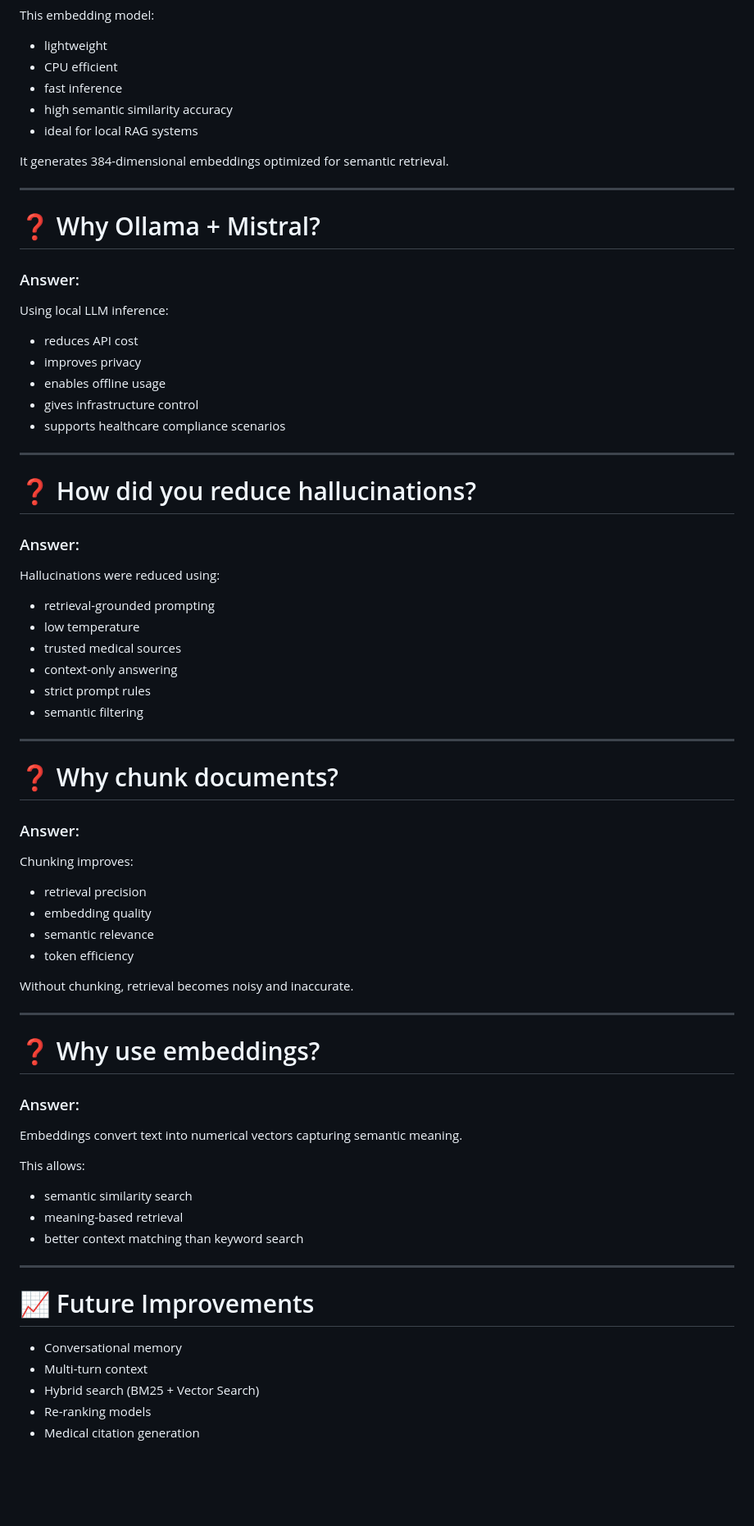
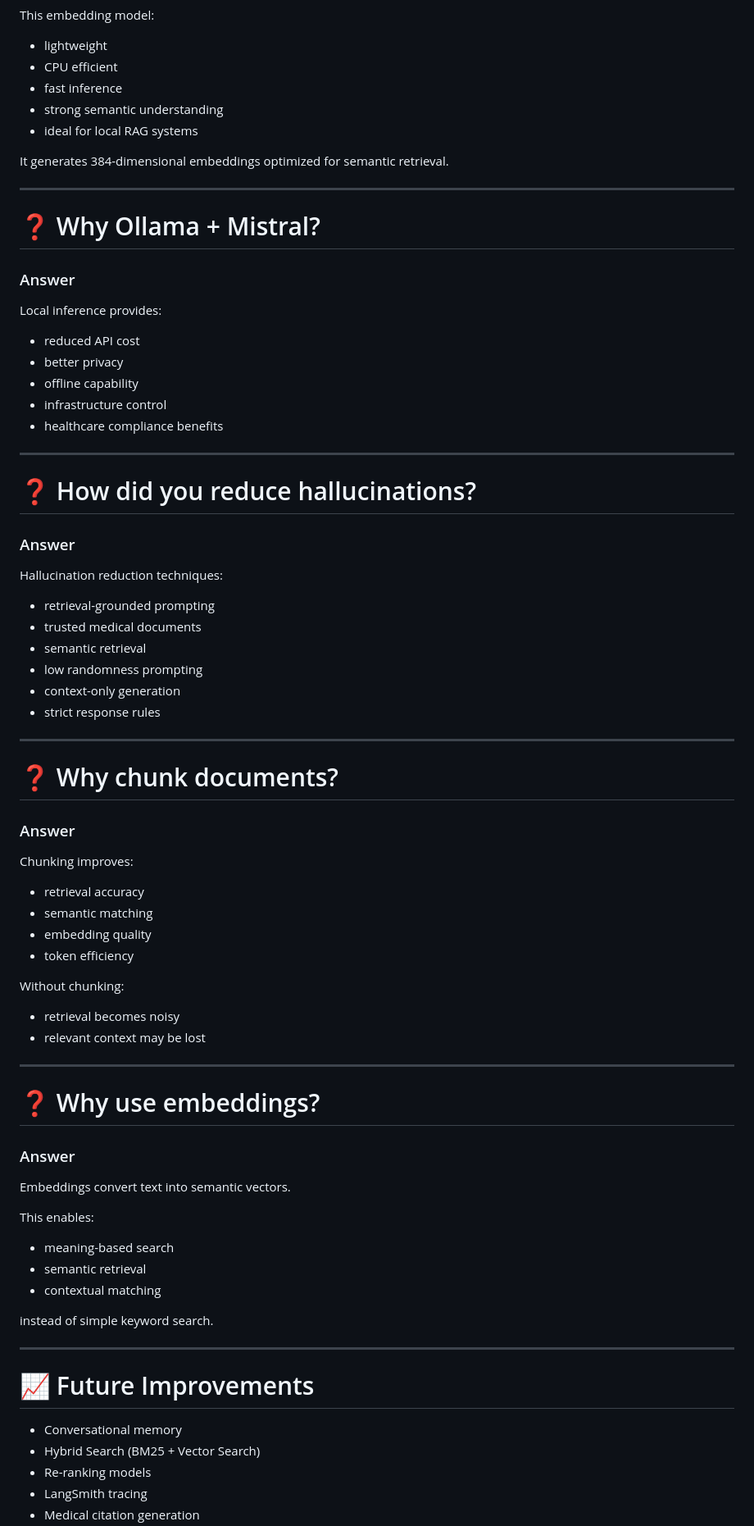
Before and after one commit to LuckySingh0297/ivf-ai-chatbot-rag, a Markdown page: README.md, the part around one of its changes. Shown at 82% size. GitHub-like rendering; blank space fills up the shorter version.

```diff
--- a/README.md
+++ b/README.md
@@ -320,7 +428,7 @@ This embedding model:
 - lightweight
 - CPU efficient
 - fast inference
-- high semantic similarity accuracy
+- strong semantic understanding
 - ideal for local RAG systems
 
 It generates 384-dimensional embeddings optimized for semantic retrieval.
@@ -329,58 +437,66 @@ It generates 384-dimensional embeddings optimized for semantic retrieval.
 
 # ❓ Why Ollama + Mistral?
 
-### Answer:
-Using local LLM inference:
-- reduces API cost
-- improves privacy
-- enables offline usage
-- gives infrastructure control
-- supports healthcare compliance scenarios
+### Answer
+
+Local inference provides:
+- reduced API cost
+- better privacy
+- offline capability
+- infrastructure control
+- healthcare compliance benefits
 
 ---
 
 # ❓ How did you reduce hallucinations?
 
-### Answer:
-Hallucinations were reduced using:
+### Answer
+
+Hallucination reduction techniques:
 - retrieval-grounded prompting
-- low temperature
-- trusted medical sources
-- context-only answering
-- strict prompt rules
-- semantic filtering
+- trusted medical documents
+- semantic retrieval
+- low randomness prompting
+- context-only generation
+- strict response rules
 
 ---
 
 # ❓ Why chunk documents?
 
-### Answer:
+### Answer
+
 Chunking improves:
-- retrieval precision
+- retrieval accuracy
+- semantic matching
 - embedding quality
-- semantic relevance
 - token efficiency
 
-Without chunking, retrieval becomes noisy and inaccurate.
+Without chunking:
+- retrieval becomes noisy
+- relevant context may be lost
 
 ---
 
 # ❓ Why use embeddings?
 
-### Answer:
-Embeddings convert text into numerical vectors capturing semantic meaning.
+### Answer
 
-This allows:
-- semantic similarity search
-- meaning-based retrieval
-- better context matching than keyword search
+Embeddings convert text into semantic vectors.
+
+This enables:
+- meaning-based search
+- semantic retrieval
+- contextual matching
+
+instead of simple keyword search.
 
 ---
 
 # 📈 Future Improvements
 
 - Conversational memory
-- Multi-turn context
-- Hybrid search (BM25 + Vector Search)
+- Hybrid Search (BM25 + Vector Search)
 - Re-ranking models
+- LangSmith tracing
 - Medical citation generation
```
Also changed, not shown: other parts of README.md (+261 -134 lines).
